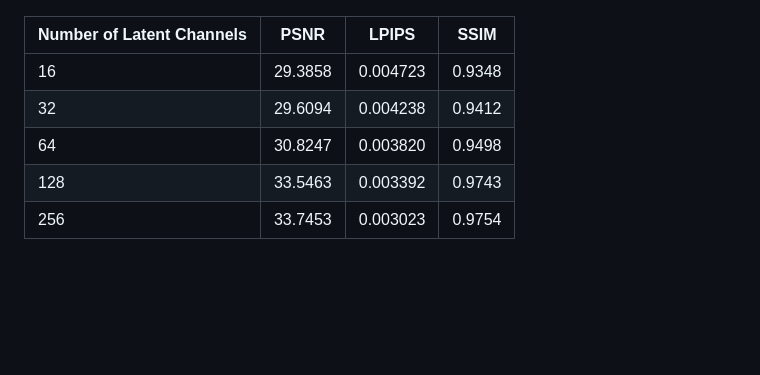
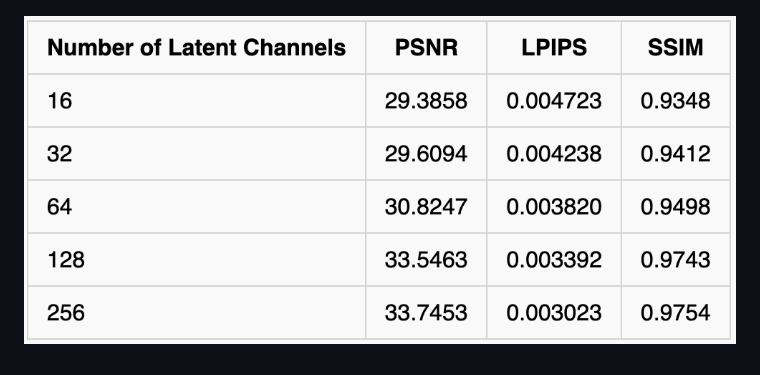
Before and after one commit to helloimlixin/laser, a Markdown page: RebuttalSupplement.md, the part around the change. Drawn GitHub-style; pictures changed too: imgs/latent_channels.png (added); blank space fills up the shorter version.

Commit message:
rebuttal

```diff
--- a/RebuttalSupplement.md
+++ b/RebuttalSupplement.md
@@ -12,10 +12,4 @@
 
 ![Per-Class Top Dictionary Atom Usage](imgs/class_usage.png)
 
-| Number of Latent Channels 	| PSNR    	| LPIPS    	| SSIM   	|
-|---------------------------	|---------	|----------	|--------	|
-| 16                        	| 29.3858 	| 0.004723 	| 0.9348 	|
-| 32                        	| 29.6094 	| 0.004238 	| 0.9412 	|
-| 64                        	| 30.8247 	| 0.003820 	| 0.9498 	|
-| 128                       	| 33.5463 	| 0.003392 	| 0.9743 	|
-| 256                       	| 33.7453 	| 0.003023 	| 0.9754 	|
+![Latent Channels](imgs/latent_channels.png)
```
